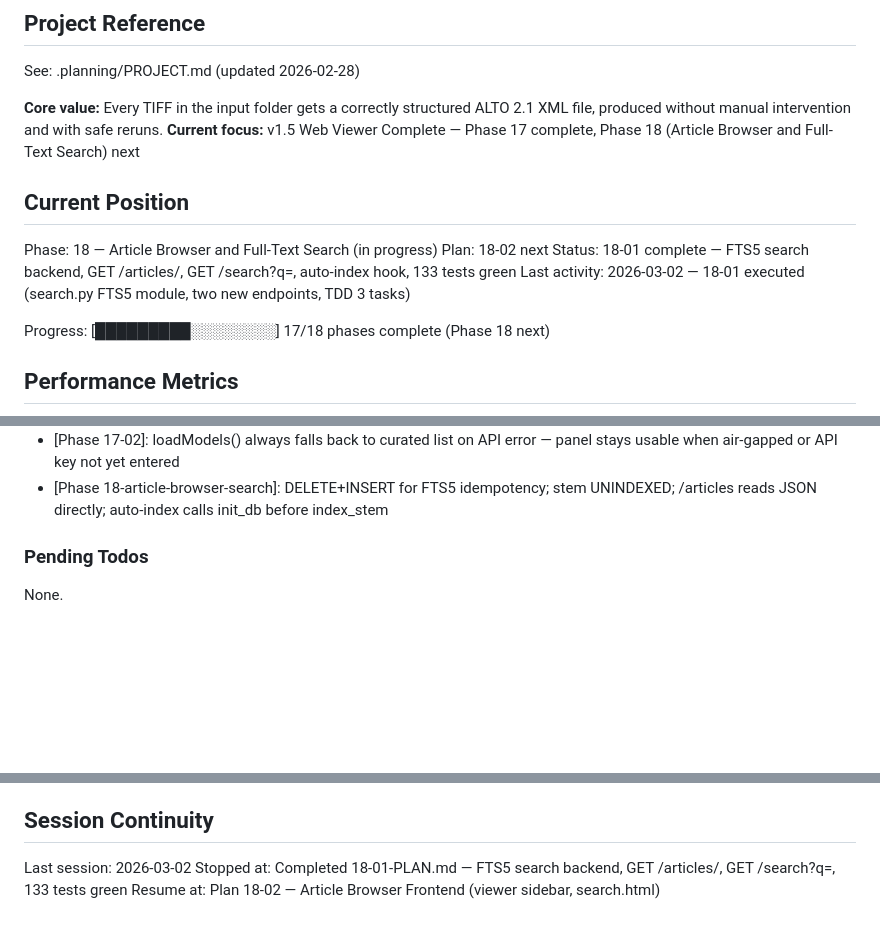
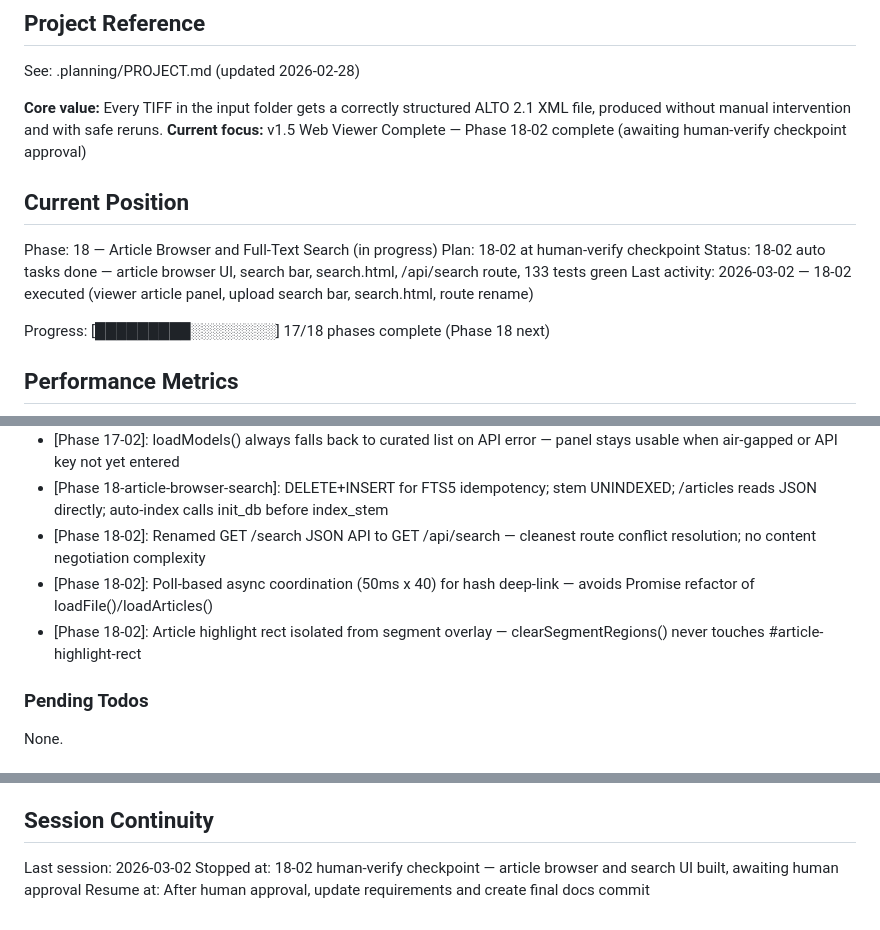
Before and after one commit to KI-ThULB/Zeitschriften-OCR, a Markdown page: .planning/STATE.md, 3 parts joined by grey strips. Drawn GitHub-style; blank space fills up the shorter version.

Commit message:
docs(18-02): complete article browser and search UI plan
- 18-02-SUMMARY.md: article browser panel, search bar, search.html, /api/search route
- STATE.md: position updated to 18-02 human-verify checkpoint
- ROADMAP.md: phase 18 marked complete (2/2 summaries)

```diff
--- a/.planning/STATE.md
+++ b/.planning/STATE.md
@@ -5,14 +5,14 @@
 See: .planning/PROJECT.md (updated 2026-02-28)
 
 **Core value:** Every TIFF in the input folder gets a correctly structured ALTO 2.1 XML file, produced without manual intervention and with safe reruns.
-**Current focus:** v1.5 Web Viewer Complete — Phase 17 complete, Phase 18 (Article Browser and Full-Text Search) next
+**Current focus:** v1.5 Web Viewer Complete — Phase 18-02 complete (awaiting human-verify checkpoint approval)
 
 ## Current Position
 
 Phase: 18 — Article Browser and Full-Text Search (in progress)
-Plan: 18-02 next
-Status: 18-01 complete — FTS5 search backend, GET /articles/<stem>, GET /search?q=, auto-index hook, 133 tests green
-Last activity: 2026-03-02 — 18-01 executed (search.py FTS5 module, two new endpoints, TDD 3 tasks)
+Plan: 18-02 at human-verify checkpoint
+Status: 18-02 auto tasks done — article browser UI, search bar, search.html, /api/search route, 133 tests green
+Last activity: 2026-03-02 — 18-02 executed (viewer article panel, upload search bar, search.html, route rename)
 
 Progress: [█████████░░░░░░░░] 17/18 phases complete (Phase 18 next)
 
@@ -108,6 +109,9 @@ Recent decisions affecting current work:
 - [Phase 17-02]: initSettings() prepends saved model to preset list if not already included — handles custom/live models persisted from a prior loadModels() session
 - [Phase 17-02]: loadModels() always falls back to curated list on API error — panel stays usable when air-gapped or API key not yet entered
 - [Phase 18-article-browser-search]: DELETE+INSERT for FTS5 idempotency; stem UNINDEXED; /articles reads JSON directly; auto-index calls init_db before index_stem
+- [Phase 18-02]: Renamed GET /search JSON API to GET /api/search — cleanest route conflict resolution; no content negotiation complexity
+- [Phase 18-02]: Poll-based async coordination (50ms x 40) for hash deep-link — avoids Promise refactor of loadFile()/loadArticles()
+- [Phase 18-02]: Article highlight rect isolated from segment overlay — clearSegmentRegions() never touches #article-highlight-rect
 
 ### Pending Todos
 
@@ -123,5 +127,5 @@ None.
 ## Session Continuity
 
 Last session: 2026-03-02
-Stopped at: Completed 18-01-PLAN.md — FTS5 search backend, GET /articles/<stem>, GET /search?q=, 133 tests green
-Resume at: Plan 18-02 — Article Browser Frontend (viewer sidebar, search.html)
+Stopped at: 18-02 human-verify checkpoint — article browser and search UI built, awaiting human approval
+Resume at: After human approval, update requirements and create final docs commit
```
Also changed, not shown: other parts of .planning/STATE.md (+1 -0 lines), .planning/ROADMAP.md (+1 -1 lines), 1 other file.
